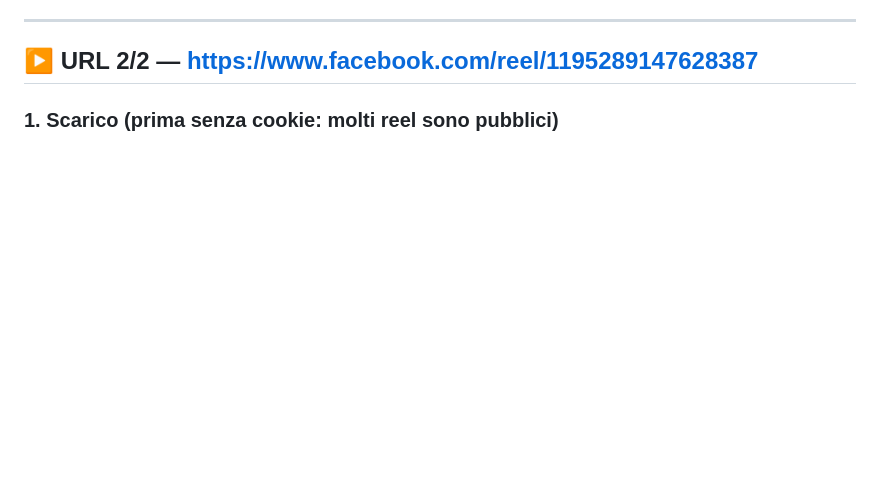
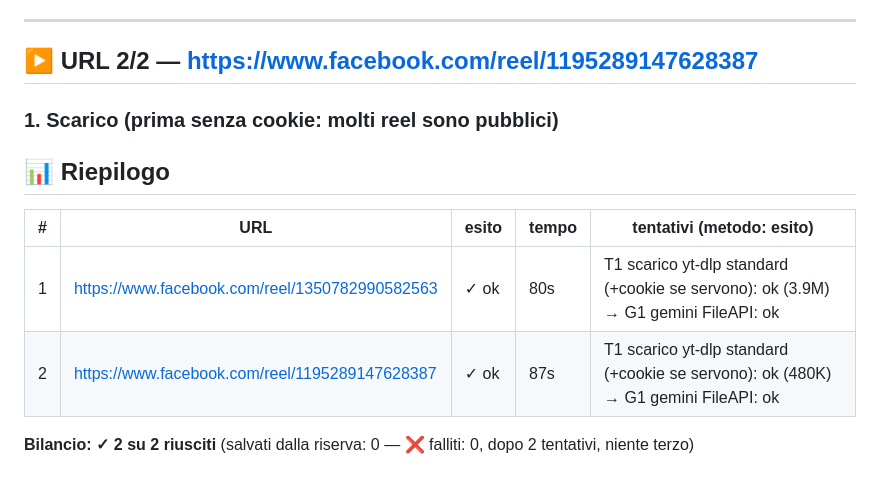
Before and after one commit to bomberr91/posta, a Markdown page: dal_pc/occhi_batch_0111_2239.md, the part around the change. Drawn GitHub-style; blank space fills up the shorter version.

Commit message:
occhi-fb batch: 2 url (ok 2, ko 0, riserva 0)

```diff
--- a/dal_pc/occhi_batch_0111_2239.md
+++ b/dal_pc/occhi_batch_0111_2239.md
@@ -72,3 +72,11 @@ Un giovane addetto alla manutenzione racconta di essere stato ricoverato sei mes
 
 ## ▶ URL 2/2 — https://www.facebook.com/reel/1195289147628387
 ### 1. Scarico (prima senza cookie: molti reel sono pubblici)
+
+## 📊 Riepilogo
+| # | URL | esito | tempo | tentativi (metodo: esito) |
+|---|-----|-------|-------|---------------------------|
+| 1 | https://www.facebook.com/reel/1350782990582563 | ✓ ok | 80s | T1 scarico yt-dlp standard (+cookie se servono): ok (3.9M) → G1 gemini FileAPI: ok |
+| 2 | https://www.facebook.com/reel/1195289147628387 | ✓ ok | 87s | T1 scarico yt-dlp standard (+cookie se servono): ok (480K) → G1 gemini FileAPI: ok |
+
+**Bilancio: ✓ 2 su 2 riusciti** (salvati dalla riserva: 0 — ❌ falliti: 0, dopo 2 tentativi, niente terzo)
```
